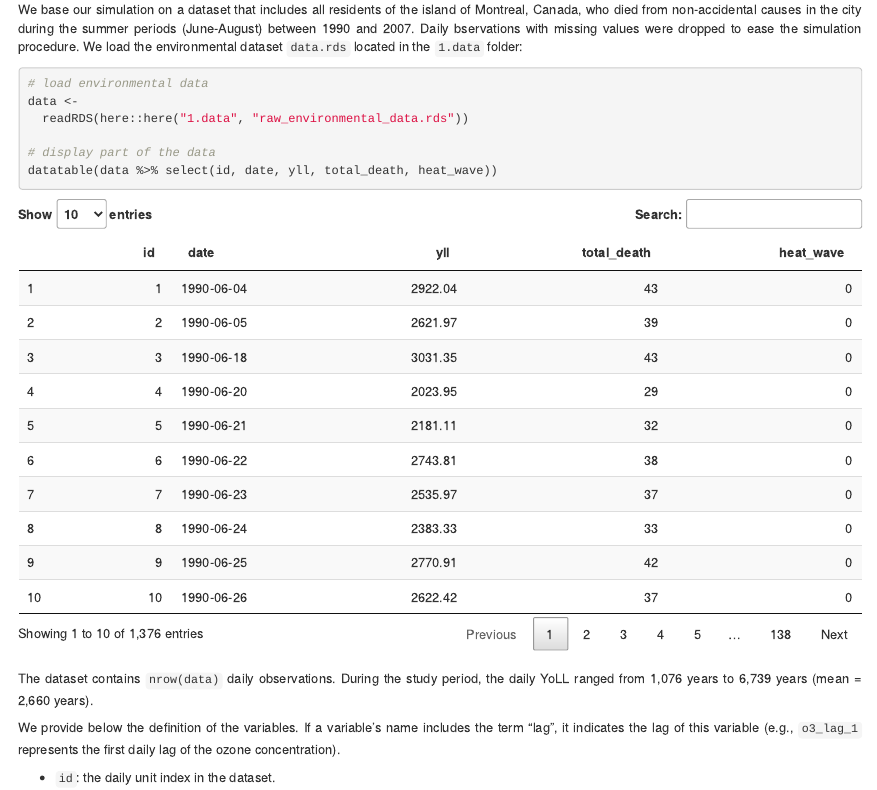
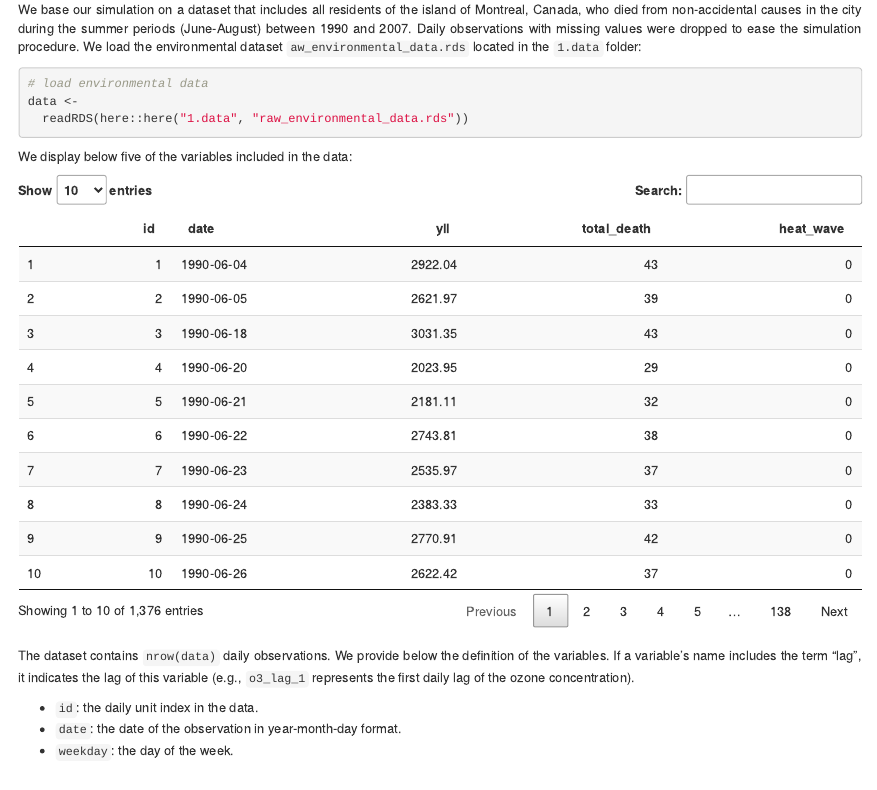
Before and after one commit to lzabrocki/matching_env_epi, an R Markdown document (2.scripts/1_script_simulating_data.Rmd): the page in a window 1100 px wide, from 1000 px down. Rendered offline with R 4.5, knitr and Pandoc, with nearby package versions; drawn as R Markdown's standard HTML page in place of the format the file asks for; code that draws random numbers runs with fixed seeds of ours.

Commit message:
update data simulation

````diff
--- a/2.scripts/1_script_simulating_data.Rmd
+++ b/2.scripts/1_script_simulating_data.Rmd
@@ -78,22 +78,25 @@ my_orange <- "#fb8500"
 
 # Environmental Data
 
-We base our simulation on a dataset that includes all residents of the island of Montreal, Canada, who died from non-accidental causes in the city during the summer periods (June-August) between 1990 and 2007. Daily bservations with missing values were dropped to ease the simulation procedure. We load the environmental dataset `data.rds` located in the `1.data` folder:
+We base our simulation on a dataset that includes all residents of the island of Montreal, Canada, who died from non-accidental causes in the city during the summer periods (June-August) between 1990 and 2007. Daily observations with missing values were dropped to ease the simulation procedure. We load the environmental dataset `aw_environmental_data.rds` located in the `1.data` folder:
 
 ```{r, echo = TRUE}
 # load environmental data
 data <-
   readRDS(here::here("1.data", "raw_environmental_data.rds"))
+```
 
+We display below five of the variables included in the data:
+
+```{r, echo = FALSE}
 # display part of the data
 datatable(data %>% select(id, date, yll, total_death, heat_wave))
 ```
 
-The dataset contains `nrow(data)` daily observations.  During the study period, the daily YoLL ranged from 1,076 years to 6,739 years (mean = 2,660 years).
 
-We provide below the definition of the variables. If a variable's name includes the term "lag", it indicates the lag of this variable (e.g., `o3_lag_1` represents the first daily lag of the ozone concentration).
+The dataset contains `nrow(data)` daily observations. We provide below the definition of the variables. If a variable's name includes the term "lag", it indicates the lag of this variable (e.g., `o3_lag_1` represents the first daily lag of the ozone concentration).
 
-* `id`: the daily unit index in the dataset.
+* `id`: the daily unit index in the data.
 * `date`: the date of the observation in year-month-day format.
 * `weekday`: the day of the week.
 * `week`: the week of the year.
````
Also changed, not shown: 1.data/simulated_environmental_data.rds, 2.scripts/1_script_simulating_data.html.
